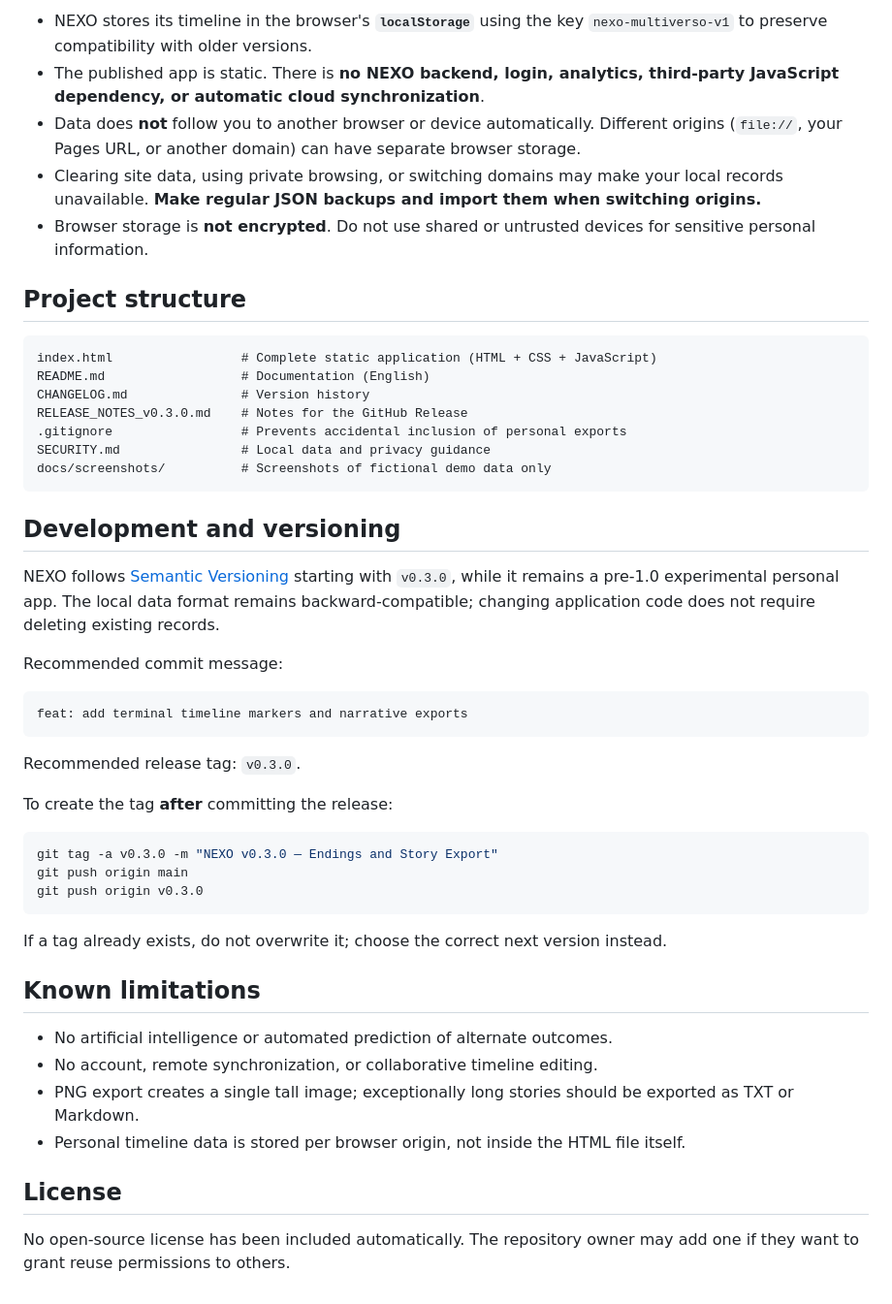
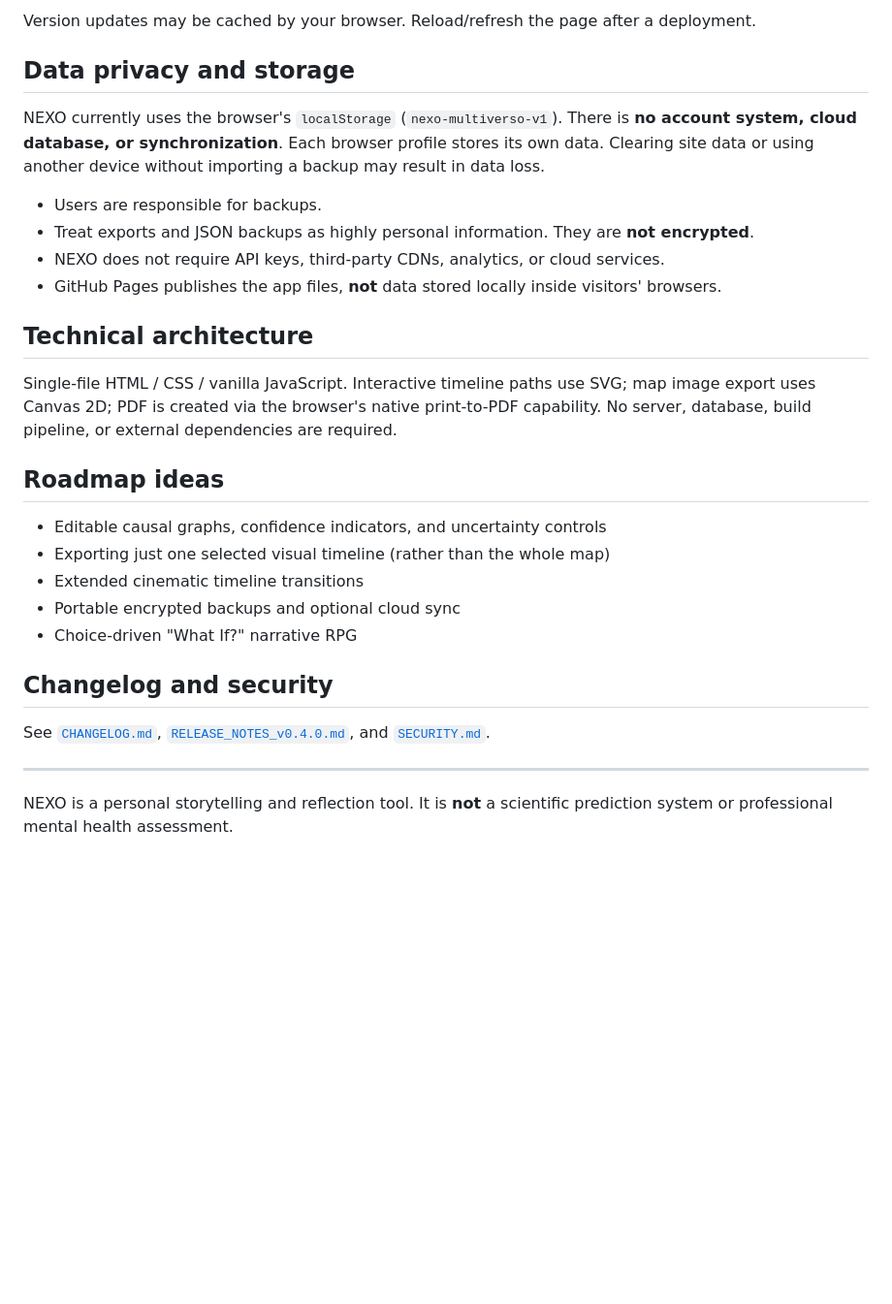
Before and after one commit to danielrosajr/nexo-personal-multiverse, a Markdown page: README.md, the part around the change printed below. Shown: that part at 97% size. Rendered like a GitHub page; blank space fills up the shorter version.

````diff
--- a/README.md
+++ b/README.md
@@ -79,51 +74,31 @@ GitHub Pages will publish the **application code and bundled fictional sample**.
 
-- NEXO stores its timeline in the browser's **`localStorage`** using the key `nexo-multiverso-v1` to preserve compatibility with older versions.
-- The published app is static. There is **no NEXO backend, login, analytics, third-party JavaScript dependency, or automatic cloud synchronization**.
-- Data does **not** follow you to another browser or device automatically. Different origins (`file://`, your Pages URL, or another domain) can have separate browser storage.
-- Clearing site data, using private browsing, or switching domains may make your local records unavailable. **Make regular JSON backups and import them when switching origins.**
-- Browser storage is **not encrypted**. Do not use shared or untrusted devices for sensitive personal information.
+Version updates may be cached by your browser. Reload/refresh the page after a deployment.
 
-## Project structure
+## Data privacy and storage
 
-```text
-index.html                 # Complete static application (HTML + CSS + JavaScript)
-README.md                  # Documentation (English)
-CHANGELOG.md               # Version history
-RELEASE_NOTES_v0.3.0.md    # Notes for the GitHub Release
-.gitignore                 # Prevents accidental inclusion of personal exports
-SECURITY.md                # Local data and privacy guidance
-docs/screenshots/          # Screenshots of fictional demo data only
-```
+NEXO currently uses the browser's `localStorage` (`nexo-multiverso-v1`). There is **no account system, cloud database, or synchronization**. Each browser profile stores its own data. Clearing site data or using another device without importing a backup may result in data loss.
 
-## Development and versioning
+- Users are responsible for backups.
+- Treat exports and JSON backups as highly personal information. They are **not encrypted**.
+- NEXO does not require API keys, third-party CDNs, analytics, or cloud services.
+- GitHub Pages publishes the app files, **not** data stored locally inside visitors' browsers.
 
-NEXO follows [Semantic Versioning](https://semver.org/) starting with `v0.3.0`, while it remains a pre-1.0 experimental personal app. The local data format remains backward-compatible; changing application code does not require deleting existing records.
+## Technical architecture
 
-Recommended commit message:
+Single-file HTML / CSS / vanilla JavaScript. Interactive timeline paths use SVG; map image export uses Canvas 2D; PDF is created via the browser's native print-to-PDF capability. No server, database, build pipeline, or external dependencies are required.
 
-```text
-feat: add terminal timeline markers and narrative exports
-```
+## Roadmap ideas
 
-Recommended release tag: `v0.3.0`.
+- Editable causal graphs, confidence indicators, and uncertainty controls
+- Exporting just one selected visual timeline (rather than the whole map)
+- Extended cinematic timeline transitions
+- Portable encrypted backups and optional cloud sync
+- Choice-driven "What If?" narrative RPG
 
-To create the tag **after** committing the release:
+## Changelog and security
 
-```bash
-git tag -a v0.3.0 -m "NEXO v0.3.0 — Endings and Story Export"
-git push origin main
-git push origin v0.3.0
-```
+See [`CHANGELOG.md`](CHANGELOG.md), [`RELEASE_NOTES_v0.4.0.md`](RELEASE_NOTES_v0.4.0.md), and [`SECURITY.md`](SECURITY.md).
 
-If a tag already exists, do not overwrite it; choose the correct next version instead.
+---
 
-## Known limitations
-
-- No artificial intelligence or automated prediction of alternate outcomes.
-- No account, remote synchronization, or collaborative timeline editing.
-- PNG export creates a single tall image; exceptionally long stories should be exported as TXT or Markdown.
-- Personal timeline data is stored per browser origin, not inside the HTML file itself.
-
-## License
-
-No open-source license has been included automatically. The repository owner may add one if they want to grant reuse permissions to others.
+NEXO is a personal storytelling and reflection tool. It is **not** a scientific prediction system or professional mental health assessment.
````
Also changed, not shown: other parts of README.md (+51 -56 lines), CHANGELOG.md (+35 -23 lines), RELEASE_NOTES_v0.4.0.md (added, +39 -0 lines), SECURITY.md (+19 -8 lines), assets/preview-desktop.png (added), assets/preview-mobile.png (added), assets/preview-tutorial.png (added), 1 other file.
